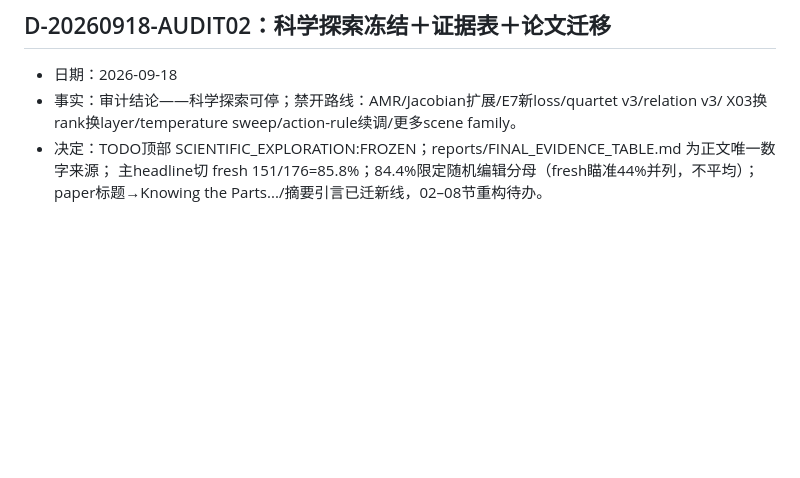
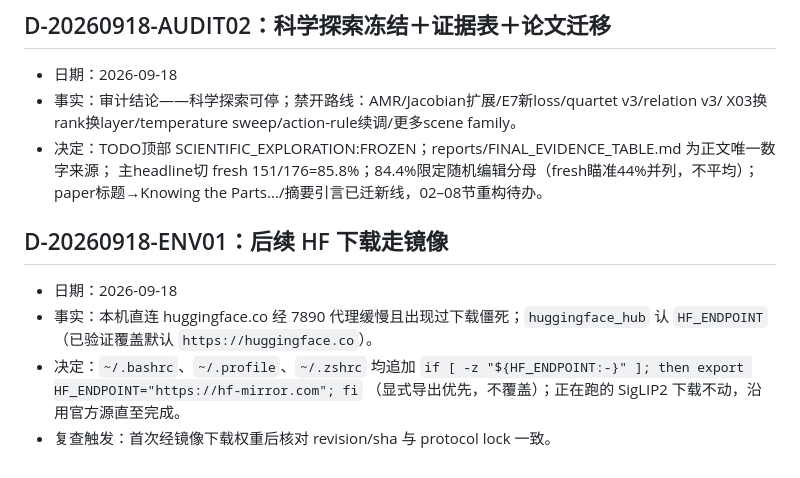
Before and after one commit to FreddieWho/iclr2027, a Markdown page: DECISIONS.md, the part around the change. Rendered like a GitHub page; blank space fills up the shorter version.

Commit message:
D-20260918-ENV01：后续HF下载走镜像（HF_ENDPOINT持久化）

```diff
--- a/DECISIONS.md
+++ b/DECISIONS.md
@@ -450,3 +450,12 @@
 - 决定：TODO顶部 SCIENTIFIC_EXPLORATION:FROZEN；reports/FINAL_EVIDENCE_TABLE.md 为正文唯一数字来源；
   主headline切 fresh 151/176=85.8%；84.4%限定随机编辑分母（fresh瞄准44%并列，不平均）；
   paper标题→Knowing the Parts.../摘要引言已迁新线，02–08节重构待办。
+
+## D-20260918-ENV01：后续 HF 下载走镜像
+- 日期：2026-09-18
+- 事实：本机直连 huggingface.co 经 7890 代理缓慢且出现过下载僵死；`huggingface_hub` 认
+  `HF_ENDPOINT`（已验证覆盖默认 `https://huggingface.co`）。
+- 决定：`~/.bashrc`、`~/.profile`、`~/.zshrc` 均追加
+  `if [ -z "${HF_ENDPOINT:-}" ]; then export HF_ENDPOINT="https://hf-mirror.com"; fi`
+  （显式导出优先，不覆盖）；正在跑的 SigLIP2 下载不动，沿用官方源直至完成。
+- 复查触发：首次经镜像下载权重后核对 revision/sha 与 protocol lock 一致。
```
